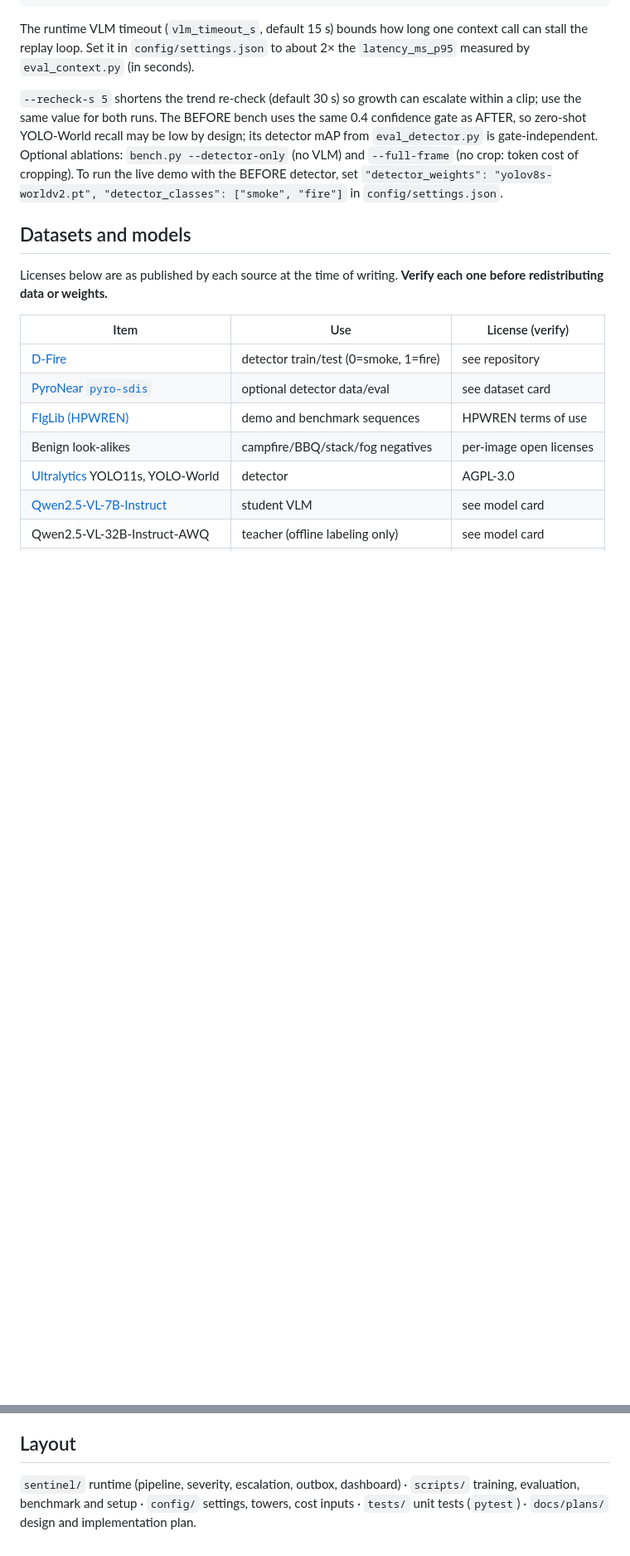
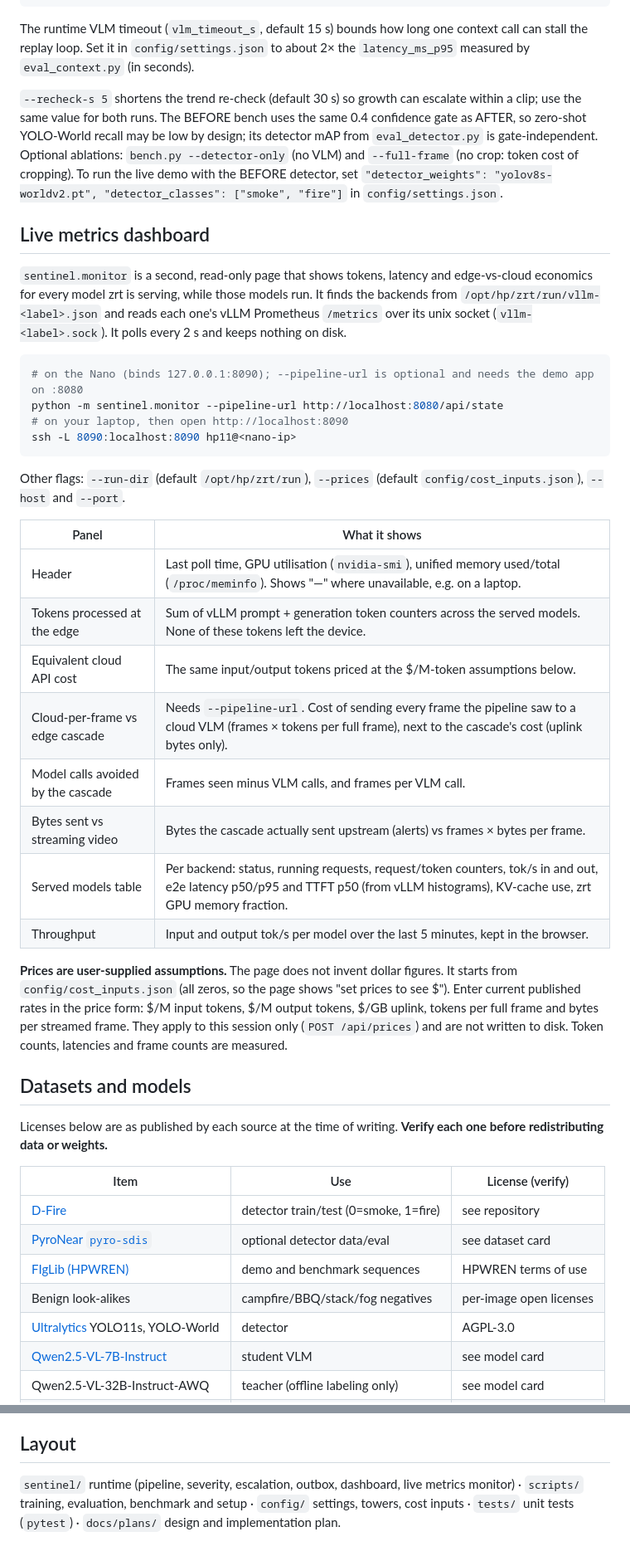
Before and after one commit to IamSavitha/wildfire-edge-sentinel-hp-sjsu-hack, a Markdown page: README.md, 2 parts joined by grey strips. Shown at 83% size. GitHub-like rendering; blank space fills up the shorter version.

Commit message:
docs: live metrics dashboard

````diff
--- a/README.md
+++ b/README.md
@@ -150,6 +150,40 @@ Optional ablations: `bench.py --detector-only` (no VLM) and `--full-frame` (no c
 cropping). To run the live demo with the BEFORE detector, set `"detector_weights": "yolov8s-worldv2.pt",
 "detector_classes": ["smoke", "fire"]` in `config/settings.json`.
 
+## Live metrics dashboard
+
+`sentinel.monitor` is a second, read-only page that shows tokens, latency and edge-vs-cloud economics
+for every model zrt is serving, while those models run. It finds the backends from
+`/opt/hp/zrt/run/vllm-<label>.json` and reads each one's vLLM Prometheus `/metrics` over its unix
+socket (`vllm-<label>.sock`). It polls every 2 s and keeps nothing on disk.
+
+```bash
+# on the Nano (binds 127.0.0.1:8090); --pipeline-url is optional and needs the demo app on :8080
+python -m sentinel.monitor --pipeline-url http://localhost:8080/api/state
+# on your laptop, then open http://localhost:8090
+ssh -L 8090:localhost:8090 hp11@<nano-ip>
+```
+
+Other flags: `--run-dir` (default `/opt/hp/zrt/run`), `--prices` (default `config/cost_inputs.json`),
+`--host` and `--port`.
+
+| Panel | What it shows |
+|---|---|
+| Header | Last poll time, GPU utilisation (`nvidia-smi`), unified memory used/total (`/proc/meminfo`). Shows "—" where unavailable, e.g. on a laptop. |
+| Tokens processed at the edge | Sum of vLLM prompt + generation token counters across the served models. None of these tokens left the device. |
+| Equivalent cloud API cost | The same input/output tokens priced at the $/M-token assumptions below. |
+| Cloud-per-frame vs edge cascade | Needs `--pipeline-url`. Cost of sending every frame the pipeline saw to a cloud VLM (frames × tokens per full frame), next to the cascade's cost (uplink bytes only). |
+| Model calls avoided by the cascade | Frames seen minus VLM calls, and frames per VLM call. |
+| Bytes sent vs streaming video | Bytes the cascade actually sent upstream (alerts) vs frames × bytes per frame. |
+| Served models table | Per backend: status, running requests, request/token counters, tok/s in and out, e2e latency p50/p95 and TTFT p50 (from vLLM histograms), KV-cache use, zrt GPU memory fraction. |
+| Throughput | Input and output tok/s per model over the last 5 minutes, kept in the browser. |
+
+**Prices are user-supplied assumptions.** The page does not invent dollar figures. It starts from
+`config/cost_inputs.json` (all zeros, so the page shows "set prices to see $"). Enter current published
+rates in the price form: $/M input tokens, $/M output tokens, $/GB uplink, tokens per full frame and
+bytes per streamed frame. They apply to this session only (`POST /api/prices`) and are not written to
+disk. Token counts, latencies and frame counts are measured.
+
 ## Datasets and models
 
 Licenses below are as published by each source at the time of writing. **Verify each one before
@@ -186,6 +220,6 @@ Ultralytics enterprise license.
 
 ## Layout
 
-`sentinel/` runtime (pipeline, severity, escalation, outbox, dashboard) · `scripts/` training,
+`sentinel/` runtime (pipeline, severity, escalation, outbox, dashboard, live metrics monitor) · `scripts/` training,
 evaluation, benchmark and setup · `config/` settings, towers, cost inputs · `tests/` unit tests
 (`pytest`) · `docs/plans/` design and implementation plan.
````
Also changed, not shown: docs/plans/2026-09-22-wildfire-edge-sentinel.md (+35 -0 lines).
